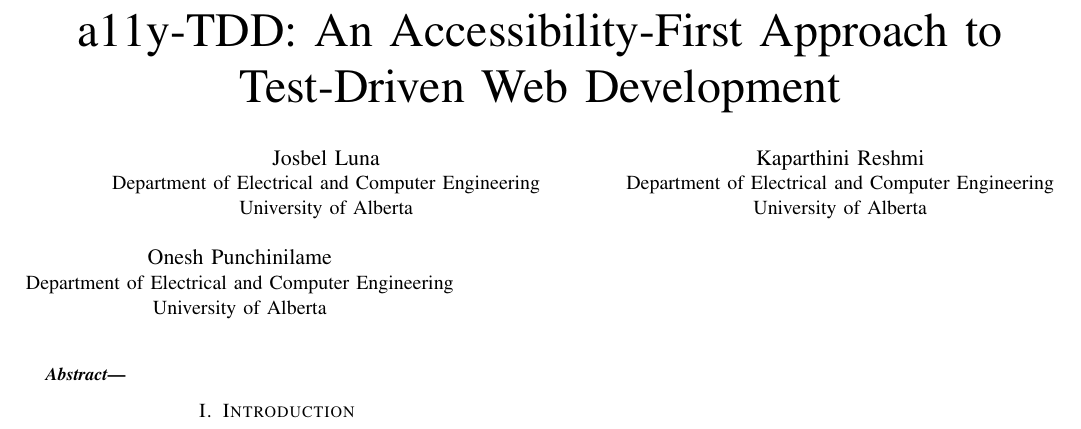
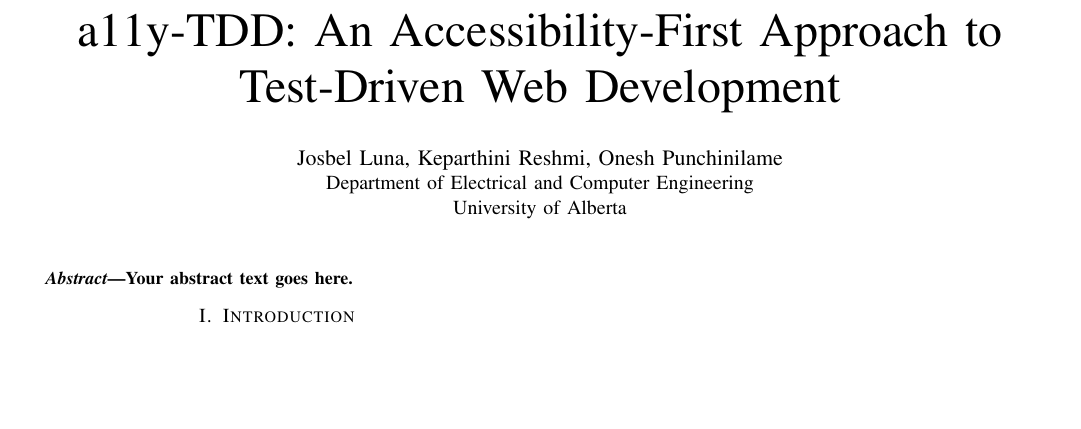
Before and after one commit to ece-720-fall-2026/ece-720-a11y-tdd, a LaTeX paper (final-report.tex): part of the page, cut so that both start at the same text, the shorter picture padded with empty space. Compiled offline with pdfLaTeX.

Commit message:
Altered author block to align

```diff
--- a/final-report.tex
+++ b/final-report.tex
@@ -6,15 +6,7 @@
 \title{a11y-TDD: An Accessibility-First Approach to Test-Driven Web Development}
 
 \author{
-  \IEEEauthorblockN{Josbel Luna}
-  \IEEEauthorblockA{Department of Electrical and Computer Engineering\\
-  University of Alberta}
-  \and
-  \IEEEauthorblockN{Kaparthini Reshmi}
-  \IEEEauthorblockA{Department of Electrical and Computer Engineering\\
-  University of Alberta}
-  \and
-  \IEEEauthorblockN{Onesh Punchinilame}
+  \IEEEauthorblockN{Josbel Luna, Keparthini Reshmi, Onesh Punchinilame}
   \IEEEauthorblockA{Department of Electrical and Computer Engineering\\
   University of Alberta}
 }
@@ -24,8 +16,8 @@
 \maketitle
 
 \begin{abstract}
+Your abstract text goes here.
 \end{abstract}
 
 \section{Introduction}
-
 \end{document}
```
